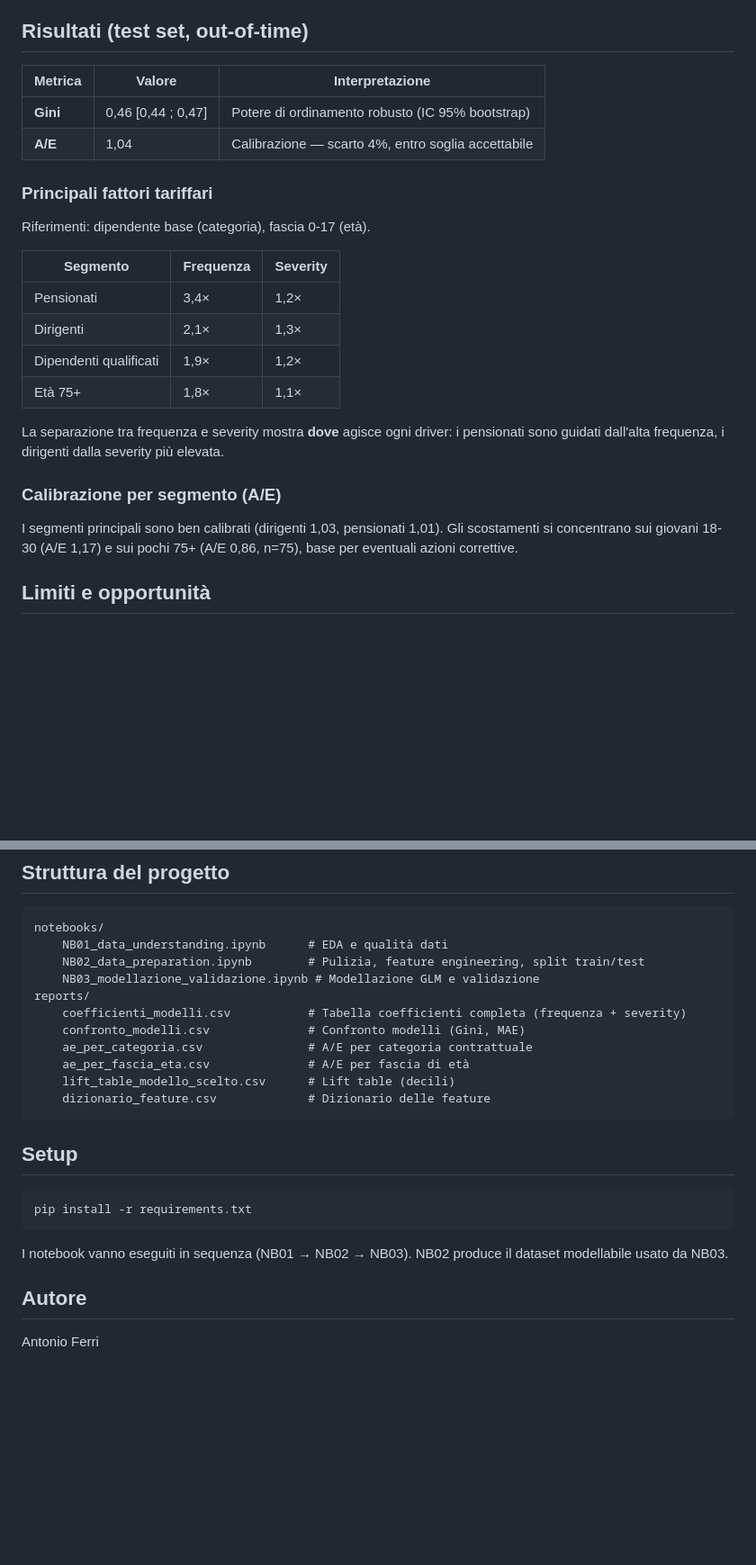
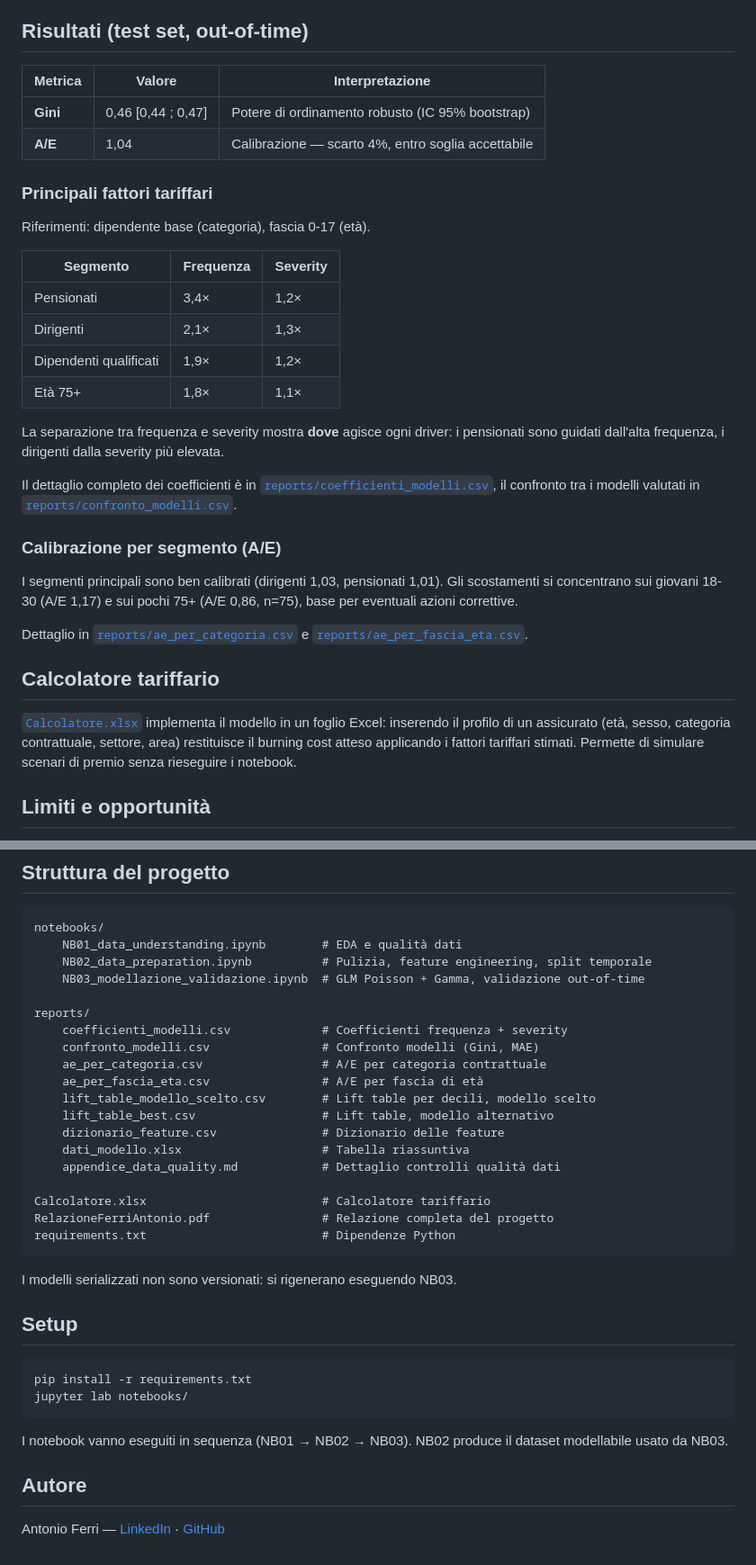
Before and after one commit to 3x14pi/health-insurance-pricing, a Markdown page: README.md, 2 parts joined by grey strips. Shown at 90% size. Rendered like a GitHub page; blank space fills up the shorter version.

Commit message:
Update README: real folder structure, data source and report link

````diff
--- a/README.md
+++ b/README.md
@@ -68,27 +72,35 @@ Il burning cost per anno-uomo è il prodotto delle due componenti. Poiché entra
 
 ## Risultati (test set, out-of-time)
 
-| Metrica | Valore | Interpretazione |
-|---------|--------|-----------------|
-| **Gini** | 0,46 [0,44 ; 0,47] | Potere di ordinamento robusto (IC 95% bootstrap) |
-| **A/E** | 1,04 | Calibrazione — scarto 4%, entro soglia accettabile |
+| Metrica  | Valore             | Interpretazione                                    |
+| -------- | ------------------ | -------------------------------------------------- |
+| **Gini** | 0,46 [0,44 ; 0,47] | Potere di ordinamento robusto (IC 95% bootstrap)   |
+| **A/E**  | 1,04               | Calibrazione — scarto 4%, entro soglia accettabile |
 
 ### Principali fattori tariffari
 
 Riferimenti: dipendente base (categoria), fascia 0-17 (età).
 
-| Segmento | Frequenza | Severity |
-|----------|-----------|----------|
-| Pensionati | 3,4× | 1,2× |
-| Dirigenti | 2,1× | 1,3× |
-| Dipendenti qualificati | 1,9× | 1,2× |
-| Età 75+ | 1,8× | 1,1× |
+| Segmento               | Frequenza | Severity |
+| ---------------------- | --------- | -------- |
+| Pensionati             | 3,4×      | 1,2×     |
+| Dirigenti              | 2,1×      | 1,3×     |
+| Dipendenti qualificati | 1,9×      | 1,2×     |
+| Età 75+                | 1,8×      | 1,1×     |
 
 La separazione tra frequenza e severity mostra **dove** agisce ogni driver: i pensionati sono guidati dall'alta frequenza, i dirigenti dalla severity più elevata.
+
+Il dettaglio completo dei coefficienti è in [`reports/coefficienti_modelli.csv`](reports/coefficienti_modelli.csv), il confronto tra i modelli valutati in [`reports/confronto_modelli.csv`](reports/confronto_modelli.csv).
 
 ### Calibrazione per segmento (A/E)
 
 I segmenti principali sono ben calibrati (dirigenti 1,03, pensionati 1,01). Gli scostamenti si concentrano sui giovani 18-30 (A/E 1,17) e sui pochi 75+ (A/E 0,86, n=75), base per eventuali azioni correttive.
+
+Dettaglio in [`reports/ae_per_categoria.csv`](reports/ae_per_categoria.csv) e [`reports/ae_per_fascia_eta.csv`](reports/ae_per_fascia_eta.csv).
+
+## Calcolatore tariffario
+
+[`Calcolatore.xlsx`](Calcolatore.xlsx) implementa il modello in un foglio Excel: inserendo il profilo di un assicurato (età, sesso, categoria contrattuale, settore, area) restituisce il burning cost atteso applicando i fattori tariffari stimati. Permette di simulare scenari di premio senza rieseguire i notebook.
 
 ## Limiti e opportunità
 
@@ -101,26 +113,37 @@ I segmenti principali sono ben calibrati (dirigenti 1,03, pensionati 1,01). Gli
 
 ```
 notebooks/
-    NB01_data_understanding.ipynb      # EDA e qualità dati
-    NB02_data_preparation.ipynb        # Pulizia, feature engineering, split train/test
-    NB03_modellazione_validazione.ipynb # Modellazione GLM e validazione
+    NB01_data_understanding.ipynb        # EDA e qualità dati
+    NB02_data_preparation.ipynb          # Pulizia, feature engineering, split temporale
+    NB03_modellazione_validazione.ipynb  # GLM Poisson + Gamma, validazione out-of-time
+
 reports/
-    coefficienti_modelli.csv           # Tabella coefficienti completa (frequenza + severity)
-    confronto_modelli.csv              # Confronto modelli (Gini, MAE)
-    ae_per_categoria.csv               # A/E per categoria contrattuale
-    ae_per_fascia_eta.csv              # A/E per fascia di età
-    lift_table_modello_scelto.csv      # Lift table (decili)
-    dizionario_feature.csv             # Dizionario delle feature
+    coefficienti_modelli.csv             # Coefficienti frequenza + severity
+    confronto_modelli.csv                # Confronto modelli (Gini, MAE)
+    ae_per_categoria.csv                 # A/E per categoria contrattuale
+    ae_per_fascia_eta.csv                # A/E per fascia di età
+    lift_table_modello_scelto.csv        # Lift table per decili, modello scelto
+    lift_table_best.csv                  # Lift table, modello alternativo
+    dizionario_feature.csv               # Dizionario delle feature
+    dati_modello.xlsx                    # Tabella riassuntiva
+    appendice_data_quality.md            # Dettaglio controlli qualità dati
+
+Calcolatore.xlsx                         # Calcolatore tariffario
+RelazioneFerriAntonio.pdf                # Relazione completa del progetto
+requirements.txt                         # Dipendenze Python
 ```
+
+I modelli serializzati non sono versionati: si rigenerano eseguendo NB03.
 
 ## Setup
 
 ```bash
 pip install -r requirements.txt
+jupyter lab notebooks/
 ```
 
 I notebook vanno eseguiti in sequenza (NB01 → NB02 → NB03). NB02 produce il dataset modellabile usato da NB03.
 
 ## Autore
 
-Antonio Ferri
+Antonio Ferri — [LinkedIn](https://linkedin.com/in/anton-ferri) · [GitHub](https://github.com/3x14pi)
````
Also changed, not shown: other parts of README.md (+5 -1 lines).
